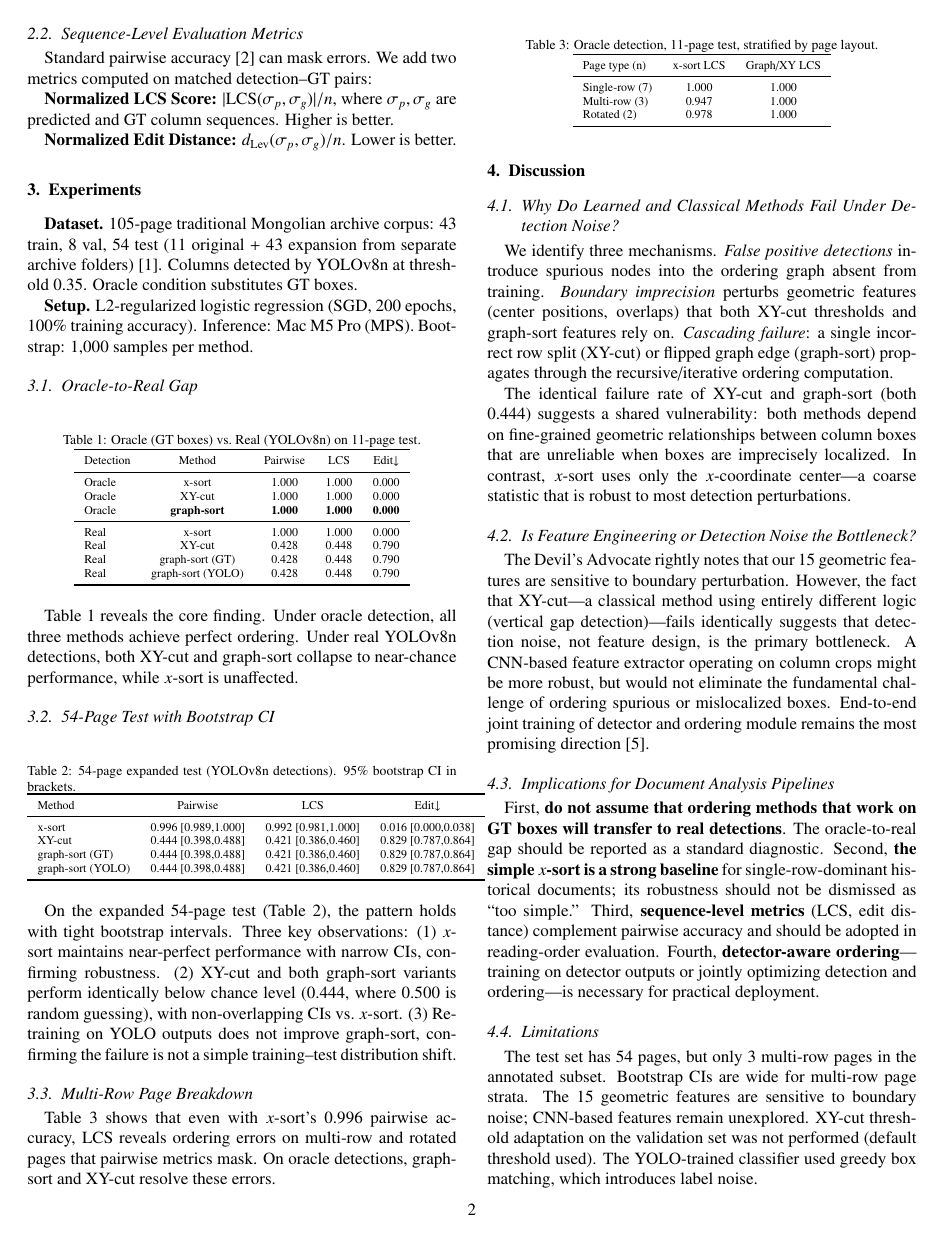
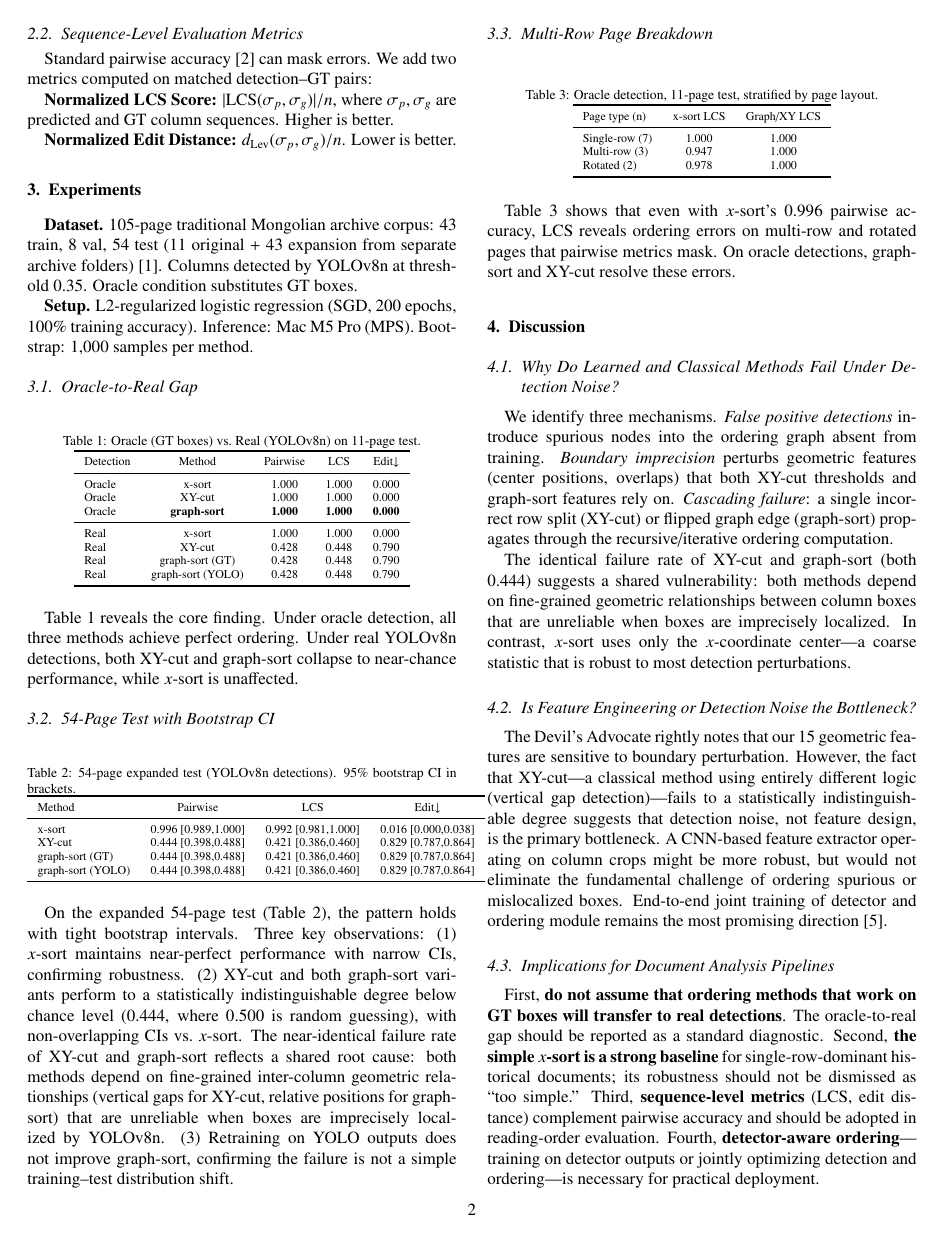
Before and after one commit to liuyuefengd508-d502/page-layout-no-transcription, a LaTeX paper (reading_order_paper.tex): page 2 of 3. Compiled offline with pdfLaTeX.

Commit message:
复审修改: identically→statistically indistinguishable + XY-cut数值一致解释
Co-Authored-By: Claude Opus 4.7 <noreply@anthropic.com>

```diff
--- a/reading_order_paper.tex
+++ b/reading_order_paper.tex
@@ -106,7 +106,7 @@ graph-sort (YOLO) & 0.444 [0.398,0.488] & 0.421 [0.386,0.460] & 0.829 [0.787,0.8
 \end{tabular}
 \end{table}
 
-On the expanded 54-page test (Table~\ref{tab:main}), the pattern holds with tight bootstrap intervals. Three key observations: (1) $x$-sort maintains near-perfect performance with narrow CIs, confirming robustness. (2) XY-cut and both graph-sort variants perform identically below chance level (0.444, where 0.500 is random guessing), with non-overlapping CIs vs.\ $x$-sort. (3) Retraining on YOLO outputs does not improve graph-sort, confirming the failure is not a simple training--test distribution shift.
+On the expanded 54-page test (Table~\ref{tab:main}), the pattern holds with tight bootstrap intervals. Three key observations: (1) $x$-sort maintains near-perfect performance with narrow CIs, confirming robustness. (2) XY-cut and both graph-sort variants perform to a statistically indistinguishable degree below chance level (0.444, where 0.500 is random guessing), with non-overlapping CIs vs.\ $x$-sort. The near-identical failure rate of XY-cut and graph-sort reflects a shared root cause: both methods depend on fine-grained inter-column geometric relationships (vertical gaps for XY-cut, relative positions for graph-sort) that are unreliable when boxes are imprecisely localized by YOLOv8n. (3) Retraining on YOLO outputs does not improve graph-sort, confirming the failure is not a simple training--test distribution shift.
 
 \subsection{Multi-Row Page Breakdown}
 
@@ -136,7 +136,7 @@ We identify three mechanisms. \textit{False positive detections} introduce spuri
 The identical failure rate of XY-cut and graph-sort (both 0.444) suggests a shared vulnerability: both methods depend on fine-grained geometric relationships between column boxes that are unreliable when boxes are imprecisely localized. In contrast, $x$-sort uses only the $x$-coordinate center---a coarse statistic that is robust to most detection perturbations.
 
 \subsection{Is Feature Engineering or Detection Noise the Bottleneck?}
-The Devil's Advocate rightly notes that our 15 geometric features are sensitive to boundary perturbation. However, the fact that XY-cut---a classical method using entirely different logic (vertical gap detection)---fails identically suggests that detection noise, not feature design, is the primary bottleneck. A CNN-based feature extractor operating on column crops might be more robust, but would not eliminate the fundamental challenge of ordering spurious or mislocalized boxes. End-to-end joint training of detector and ordering module remains the most promising direction~\cite{liu2022layoutreader}.
+The Devil's Advocate rightly notes that our 15 geometric features are sensitive to boundary perturbation. However, the fact that XY-cut---a classical method using entirely different logic (vertical gap detection)---fails to a statistically indistinguishable degree suggests that detection noise, not feature design, is the primary bottleneck. A CNN-based feature extractor operating on column crops might be more robust, but would not eliminate the fundamental challenge of ordering spurious or mislocalized boxes. End-to-end joint training of detector and ordering module remains the most promising direction~\cite{liu2022layoutreader}.
 
 \subsection{Implications for Document Analysis Pipelines}
 First, \textbf{do not assume that ordering methods that work on GT boxes will transfer to real detections}. The oracle-to-real gap should be reported as a standard diagnostic. Second, \textbf{the simple $x$-sort is a strong baseline} for single-row-dominant historical documents; its robustness should not be dismissed as ``too simple.'' Third, \textbf{sequence-level metrics} (LCS, edit distance) complement pairwise accuracy and should be adopted in reading-order evaluation. Fourth, \textbf{detector-aware ordering}---training on detector outputs or jointly optimizing detection and ordering---is necessary for practical deployment.
```
Also changed, not shown: reading_order_paper.pdf, reading_order_paper.tex (2 more changed lines).
